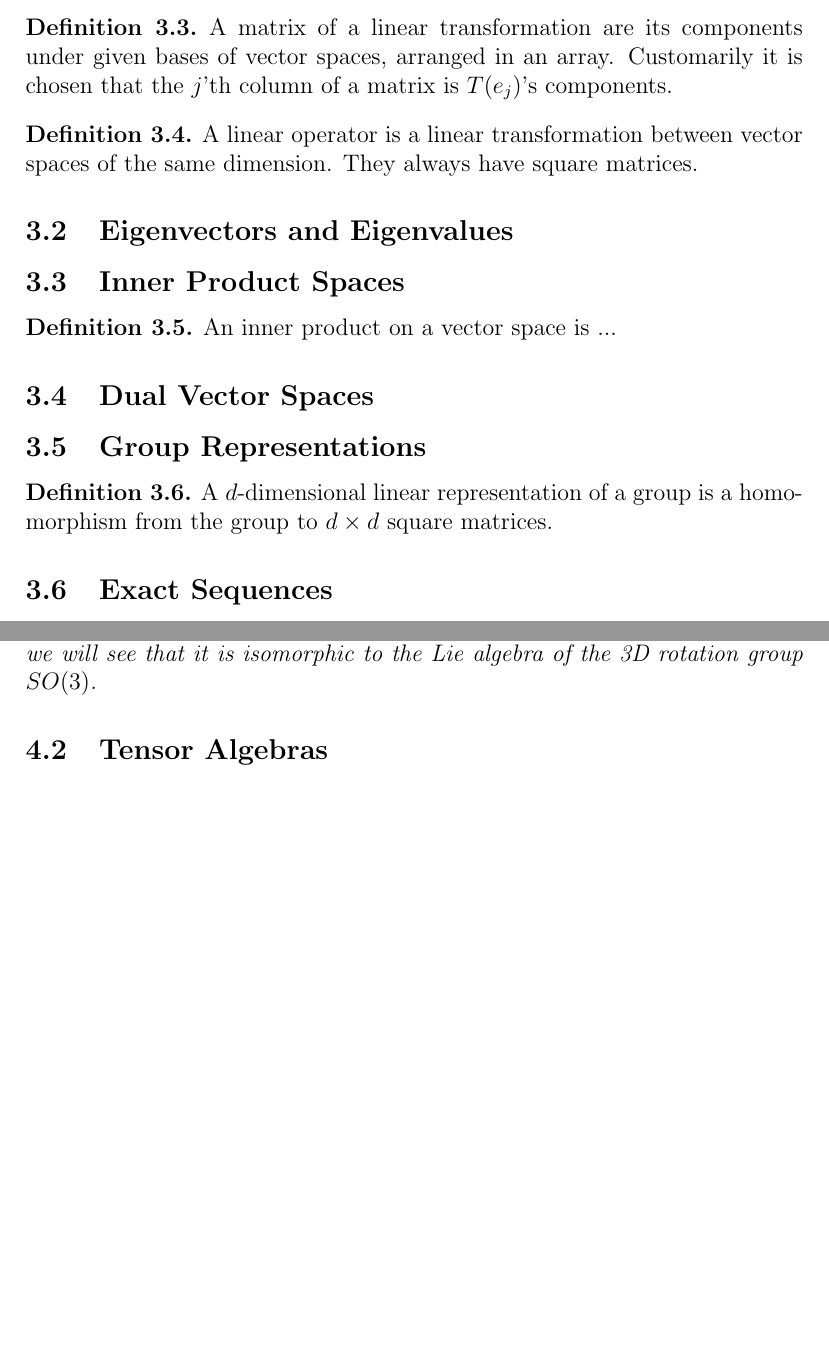
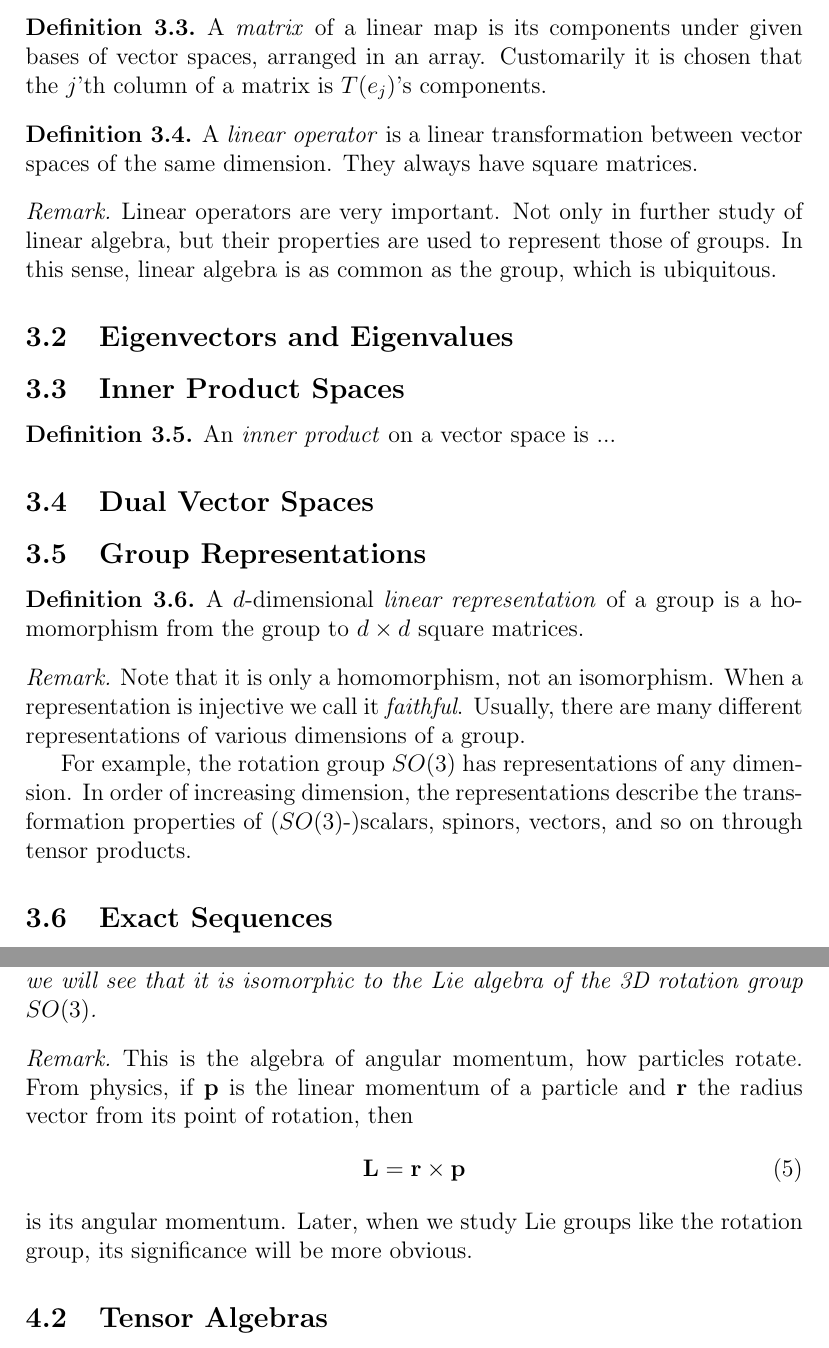
Before and after one commit to rishavzaman/GeoAlgPhysics, a LaTeX document (geoalgphysics.tex): two parts of pages 7 and 8 of 10 before the commit and two parts of pages 7 and 9 of 10 after it, joined at a grey line, cut so that both start at the same text, the shorter picture padded with empty space. Compiled offline with pdfLaTeX.

Commit message:
minor additions, remarks spread throughout

```diff
--- a/geoalgphysics.tex
+++ b/geoalgphysics.tex
@@ -143,19 +143,23 @@ The fundamental theorem of calculus is the formalization of a simple fact. Imagi
 \end{definition}
 
 \begin{definition}
-	A matrix of a linear transformation are its components under given bases of vector spaces, arranged in an array. Customarily it is chosen that the $j$'th column of a matrix is $T(e_j)$'s components.
+	A \textit{matrix} of a linear map is its components under given bases of vector spaces, arranged in an array. Customarily it is chosen that the $j$'th column of a matrix is $T(e_j)$'s components.
 \end{definition}
 
 \begin{definition}
-	A linear operator is a linear transformation between vector spaces of the same dimension. They always have square matrices.
+	A \textit{linear operator} is a linear transformation between vector spaces of the same dimension. They always have square matrices.
 \end{definition}
+
+\begin{remark}
+	Linear operators are very important. Not only in further study of linear algebra, but their properties are used to represent those of groups. In this sense, linear algebra is as common as the group, which is ubiquitous.
+\end{remark}
 
 \subsection{Eigenvectors and Eigenvalues}
 
 \subsection{Inner Product Spaces}
 
 \begin{definition}
-	An inner product on a vector space is ...
+	An \textit{inner product} on a vector space is ...
 \end{definition}
 
 \subsection{Dual Vector Spaces}
@@ -163,8 +167,14 @@ The fundamental theorem of calculus is the formalization of a simple fact. Imagi
 \subsection{Group Representations}
 
 \begin{definition}
-	A $d$-dimensional linear representation of a group is a homomorphism from the group to $d\times d$ square matrices.
+	A $d$-dimensional \textit{linear representation} of a group is a homomorphism from the group to $d\times d$ square matrices.
 \end{definition}
+
+\begin{remark}
+	Note that it is only a homomorphism, not an isomorphism. When a representation is injective we call it \textit{faithful}. Usually, there are many different representations of various dimensions of a group.
+
+	For example, the rotation group $SO(3)$ has representations of any dimension. In order of increasing dimension, the representations describe the transformation properties of ($SO(3)$-)scalars, spinors, vectors, and so on through tensor products.
+\end{remark}
 
 \subsection{Exact Sequences}
 
@@ -217,6 +229,14 @@ The fundamental theorem of calculus is the formalization of a simple fact. Imagi
 \begin{example}
 	$\mathbb{R}^3$ together with the cross product $\times$ forms a Lie algebra. Later we will see that it is isomorphic to the Lie algebra of the 3D rotation group $SO(3)$.
 \end{example}
+
+\begin{remark}
+	This is the algebra of angular momentum, how particles rotate. From physics, if $\b{p}$ is the linear momentum of a particle and $\b{r}$ the radius vector from its point of rotation, then
+	\begin{equation}
+		\b{L}=\b{r}\times\b{p}
+	\end{equation}
+	is its angular momentum. Later, when we study Lie groups like the rotation group, its significance will be more obvious.
+\end{remark}
 
 \subsection{Tensor Algebras}
 
```
Also changed, not shown: geoalgphysics.pdf, geoalgphysics.tex (16 more changed lines).
